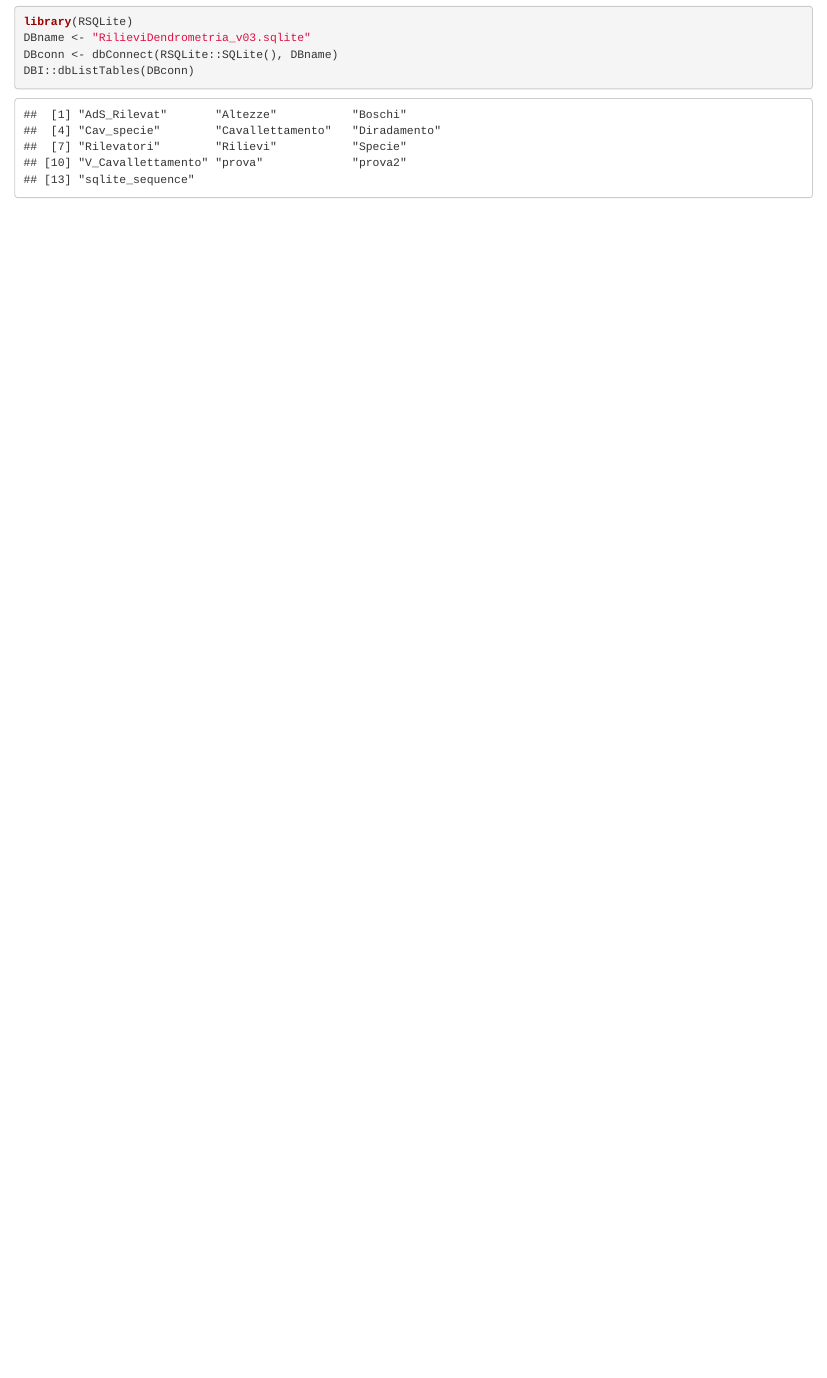
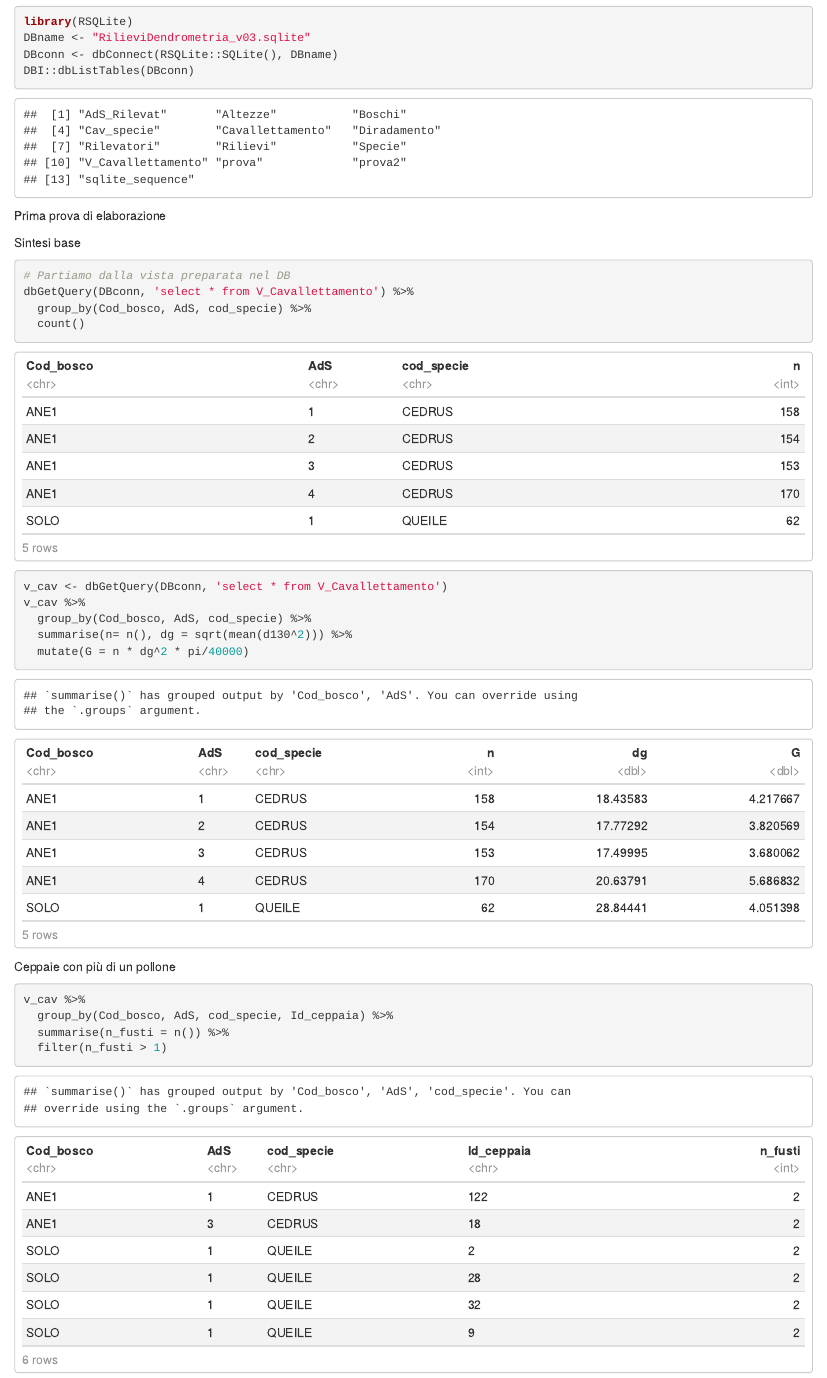
Before and after one commit to NuoroForestrySchool/ElaborazioniDendrometriche_InvFor2018, an R Markdown document (AccessoAlDataBase.Rmd): the page in a window 1100 px wide, from 360 px down. Rendered offline with R 4.5, knitr and Pandoc, with nearby package versions.

Commit message:
Fine prima esercitazione

````diff
--- a/AccessoAlDataBase.Rmd
+++ b/AccessoAlDataBase.Rmd
@@ -3 +1,0 @@ title: "Elaborazioni dendrometriche - prima prova "
-output: html_notebook
@@ -4,3 +3,7 @@ output: html_notebook
+output:
+  html_document:
+    df_print: paged
+  pdf_document: default
 ---
 
 Accesso al DB costruito nelle lezioni precedenti
@@ -13,3 +16,27 @@ DBconn <- dbConnect(RSQLite::SQLite(), DBname)
 DBI::dbListTables(DBconn)
 
 ```
+
+Prima prova di elaborazione
+
+Sintesi base
+```{r}
+# Partiamo dalla vista preparata nel DB
+dbGetQuery(DBconn, 'select * from V_Cavallettamento') %>%
+  group_by(Cod_bosco, AdS, cod_specie) %>%
+  count()
+v_cav <- dbGetQuery(DBconn, 'select * from V_Cavallettamento')
+v_cav %>%
+  group_by(Cod_bosco, AdS, cod_specie) %>%
+  summarise(n= n(), dg = sqrt(mean(d130^2))) %>%
+  mutate(G = n * dg^2 * pi/40000)
+
+```
+
+Ceppaie con più di un pollone
+```{r}
+v_cav %>%
+  group_by(Cod_bosco, AdS, cod_specie, Id_ceppaia) %>%
+  summarise(n_fusti = n()) %>%
+  filter(n_fusti > 1)
+```
````
Also changed, not shown: AccessoAlDataBase.Rmd (2 more changed lines).
